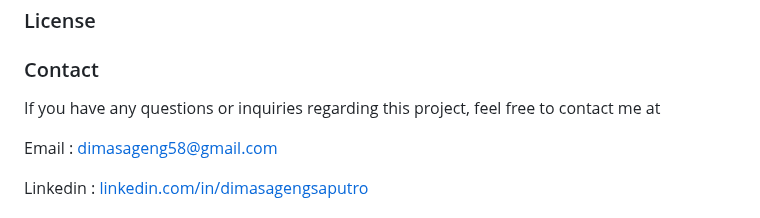
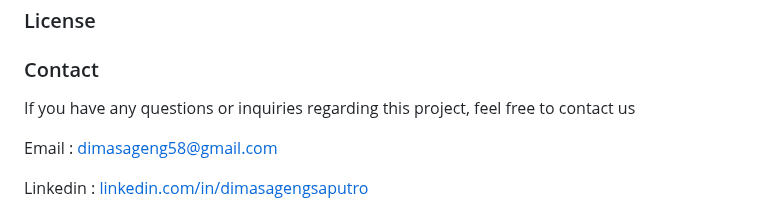
Before and after one commit to ghofarsidik/Blanja-Pijar, a Markdown page: README.md, the part around the change. GitHub-like rendering.

```diff
--- a/README.md
+++ b/README.md
@@ -249,7 +249,7 @@ Contributions are what make the open source community such an amazing place to l
 
 ### Contact
 
-If you have any questions or inquiries regarding this project, feel free to contact me at
+If you have any questions or inquiries regarding this project, feel free to contact us
 
 Email : [dimasageng58@gmail.com](dimasageng58@gmail.com)
 
```
